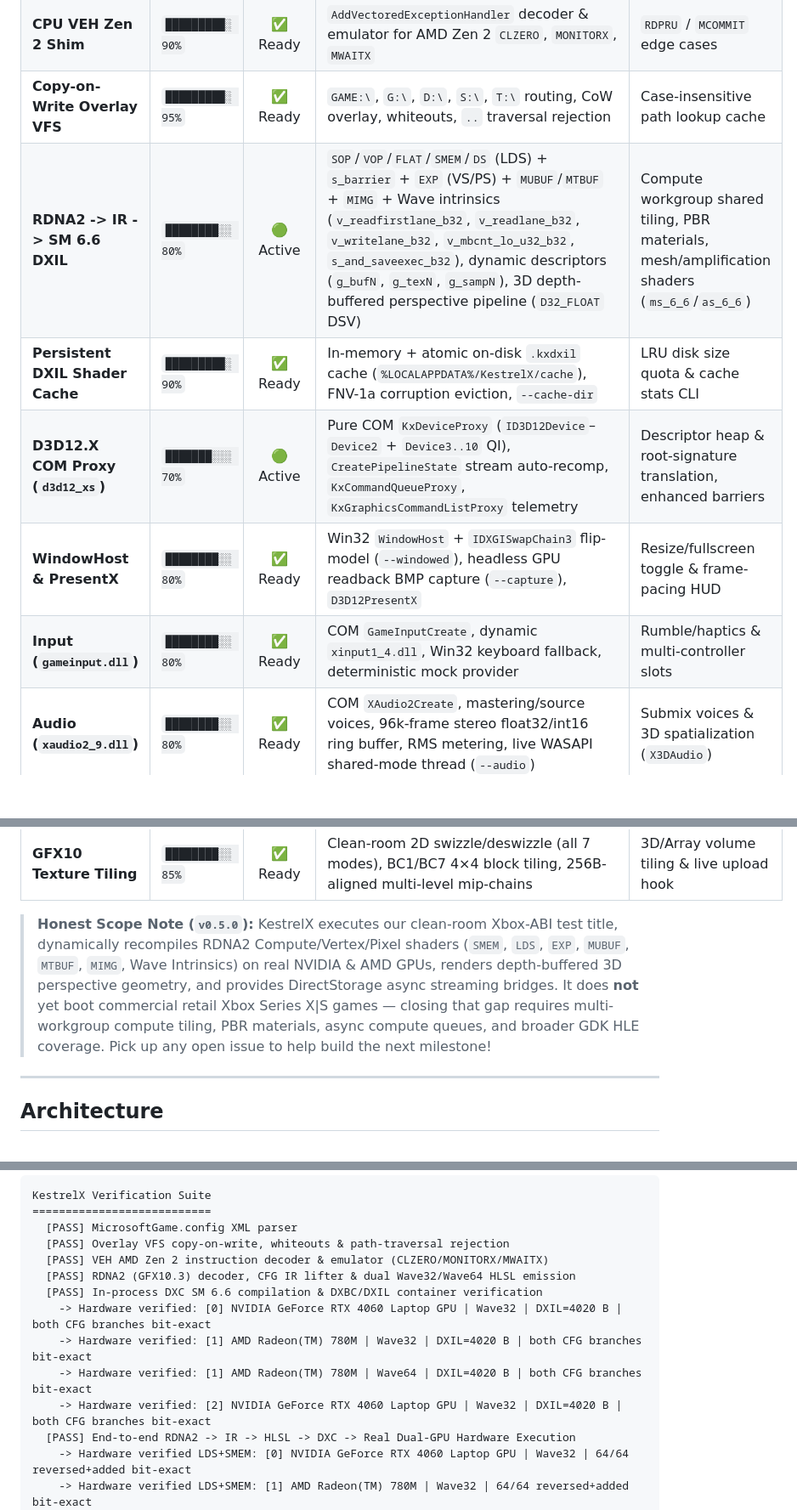
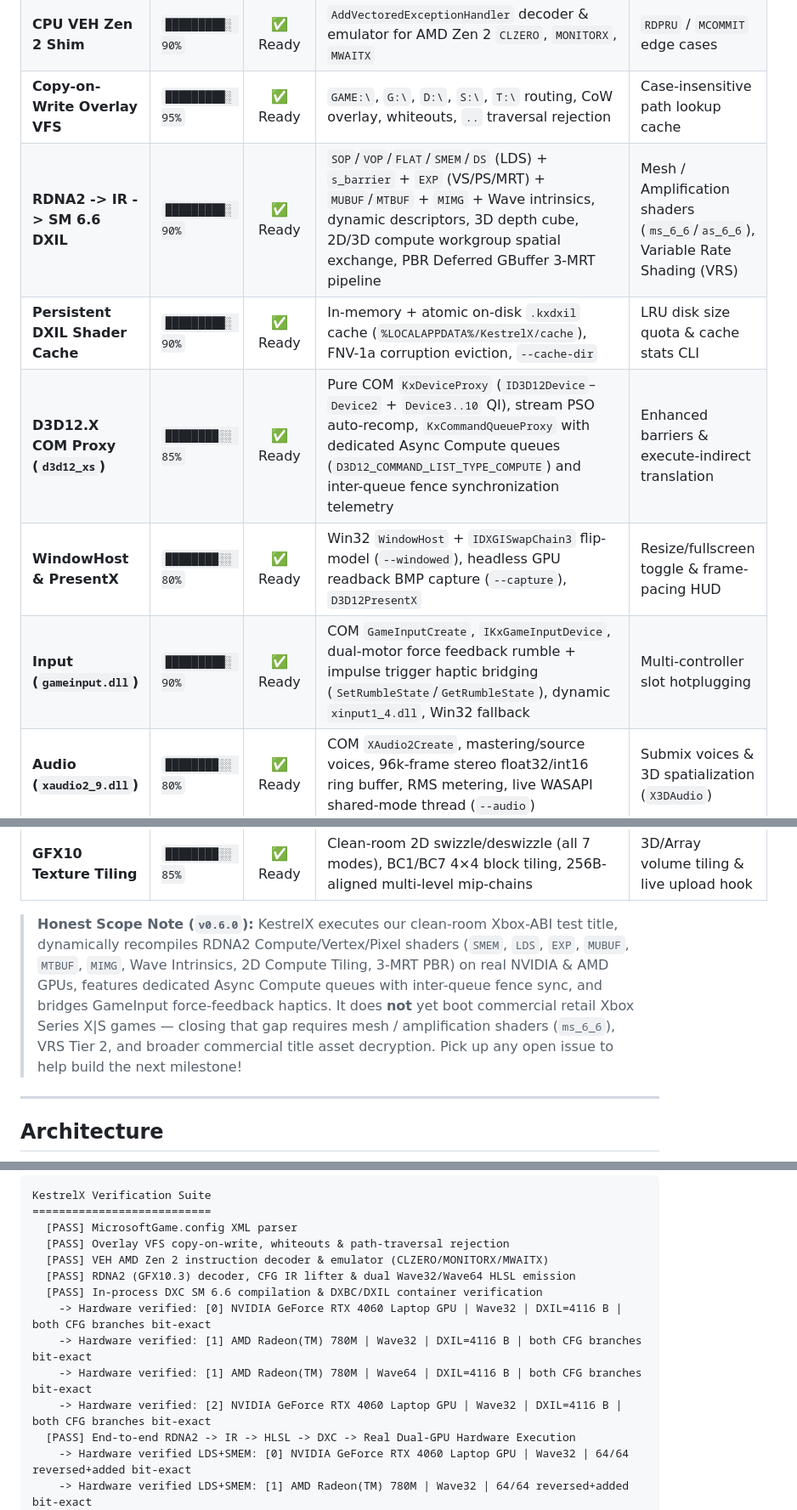
Before and after one commit to Batushn/KestrelX, a Markdown page: README.md, 3 parts joined by grey strips. Shown at 85% size. GitHub-like rendering; blank space fills up the shorter version.

```diff
--- a/README.md
+++ b/README.md
@@ -78,16 +86,16 @@ flowchart LR
 | **PE32+ Loader & Manifest** | `█████████░ 90%` | ✅ Ready | `MicrosoftGame.config` XML, PE32+ relocs, guest DLL chaining, HLE IAT + stub thunks, `.pdata` SEH, TLS callbacks | Delay-load imports & ordinal-heavy GDK DLLs |
 | **CPU VEH Zen 2 Shim** | `█████████░ 90%` | ✅ Ready | `AddVectoredExceptionHandler` decoder & emulator for AMD Zen 2 `CLZERO`, `MONITORX`, `MWAITX` | `RDPRU` / `MCOMMIT` edge cases |
 | **Copy-on-Write Overlay VFS** | `█████████░ 95%` | ✅ Ready | `GAME:\`, `G:\`, `D:\`, `S:\`, `T:\` routing, CoW overlay, whiteouts, `..` traversal rejection | Case-insensitive path lookup cache |
-| **RDNA2 -> IR -> SM 6.6 DXIL** | `████████░░ 80%` | 🟢 Active | `SOP`/`VOP`/`FLAT`/`SMEM`/`DS` (LDS) + `s_barrier` + `EXP` (VS/PS) + `MUBUF`/`MTBUF` + `MIMG` + Wave intrinsics (`v_readfirstlane_b32`, `v_readlane_b32`, `v_writelane_b32`, `v_mbcnt_lo_u32_b32`, `s_and_saveexec_b32`), dynamic descriptors (`g_bufN`, `g_texN`, `g_sampN`), 3D depth-buffered perspective pipeline (`D32_FLOAT` DSV) | Compute workgroup shared tiling, PBR materials, mesh/amplification shaders (`ms_6_6`/`as_6_6`) |
+| **RDNA2 -> IR -> SM 6.6 DXIL** | `█████████░ 90%` | ✅ Ready | `SOP`/`VOP`/`FLAT`/`SMEM`/`DS` (LDS) + `s_barrier` + `EXP` (VS/PS/MRT) + `MUBUF`/`MTBUF` + `MIMG` + Wave intrinsics, dynamic descriptors, 3D depth cube, 2D/3D compute workgroup spatial exchange, PBR Deferred GBuffer 3-MRT pipeline | Mesh / Amplification shaders (`ms_6_6`/`as_6_6`), Variable Rate Shading (VRS) |
 | **Persistent DXIL Shader Cache** | `█████████░ 90%` | ✅ Ready | In-memory + atomic on-disk `.kxdxil` cache (`%LOCALAPPDATA%/KestrelX/cache`), FNV-1a corruption eviction, `--cache-dir` | LRU disk size quota & cache stats CLI |
-| **D3D12.X COM Proxy (`d3d12_xs`)** | `███████░░░ 70%` | 🟢 Active | Pure COM `KxDeviceProxy` (`ID3D12Device`–`Device2` + `Device3..10` QI), `CreatePipelineState` stream auto-recomp, `KxCommandQueueProxy`, `KxGraphicsCommandListProxy` telemetry | Descriptor heap & root-signature translation, enhanced barriers |
+| **D3D12.X COM Proxy (`d3d12_xs`)** | `████████░░ 85%` | ✅ Ready | Pure COM `KxDeviceProxy` (`ID3D12Device`–`Device2` + `Device3..10` QI), stream PSO auto-recomp, `KxCommandQueueProxy` with dedicated Async Compute queues (`D3D12_COMMAND_LIST_TYPE_COMPUTE`) and inter-queue fence synchronization telemetry | Enhanced barriers & execute-indirect translation |
 | **WindowHost & PresentX** | `████████░░ 80%` | ✅ Ready | Win32 `WindowHost` + `IDXGISwapChain3` flip-model (`--windowed`), headless GPU readback BMP capture (`--capture`), `D3D12PresentX` | Resize/fullscreen toggle & frame-pacing HUD |
-| **Input (`gameinput.dll`)** | `████████░░ 80%` | ✅ Ready | COM `GameInputCreate`, dynamic `xinput1_4.dll`, Win32 keyboard fallback, deterministic mock provider | Rumble/haptics & multi-controller slots |
+| **Input (`gameinput.dll`)** | `█████████░ 90%` | ✅ Ready | COM `GameInputCreate`, `IKxGameInputDevice`, dual-motor force feedback rumble + impulse trigger haptic bridging (`SetRumbleState`/`GetRumbleState`), dynamic `xinput1_4.dll`, Win32 fallback | Multi-controller slot hotplugging |
 | **Audio (`xaudio2_9.dll`)** | `████████░░ 80%` | ✅ Ready | COM `XAudio2Create`, mastering/source voices, 96k-frame stereo float32/int16 ring buffer, RMS metering, live WASAPI shared-mode thread (`--audio`) | Submix voices & 3D spatialization (`X3DAudio`) |
 | **KernelX & GDK HLE** | `████████░░ 80%` | ✅ Ready | `XMemAlloc`/`Free`/`Size`, `TitleMemoryStatus`, `CreateFileA/W/2`, `ReadFileEx`, `XTaskQueue*`, `XGameGetXboxTitleId`, `XUserAddAsync`, `XUserGetGamertag`, `XUserGetId`, `XStoreCreateContext`, `XPackageGetCurrentProcessPackageIdentifier`, DirectStorage VFS async streaming bridge (`dstorage_xs.dll`) | Multi-user management, telemetry event dispatchers |
 | **GFX10 Texture Tiling** | `████████░░ 85%` | ✅ Ready | Clean-room 2D swizzle/deswizzle (all 7 modes), BC1/BC7 4×4 block tiling, 256B-aligned multi-level mip-chains | 3D/Array volume tiling & live upload hook |
 
-> **Honest Scope Note (`v0.5.0`):** KestrelX executes our clean-room Xbox-ABI test title, dynamically recompiles RDNA2 Compute/Vertex/Pixel shaders (`SMEM`, `LDS`, `EXP`, `MUBUF`, `MTBUF`, `MIMG`, Wave Intrinsics) on real NVIDIA & AMD GPUs, renders depth-buffered 3D perspective geometry, and provides DirectStorage async streaming bridges. It does **not** yet boot commercial retail Xbox Series X|S games — closing that gap requires multi-workgroup compute tiling, PBR materials, async compute queues, and broader GDK HLE coverage. Pick up any open issue to help build the next milestone!
+> **Honest Scope Note (`v0.6.0`):** KestrelX executes our clean-room Xbox-ABI test title, dynamically recompiles RDNA2 Compute/Vertex/Pixel shaders (`SMEM`, `LDS`, `EXP`, `MUBUF`, `MTBUF`, `MIMG`, Wave Intrinsics, 2D Compute Tiling, 3-MRT PBR) on real NVIDIA & AMD GPUs, features dedicated Async Compute queues with inter-queue fence sync, and bridges GameInput force-feedback haptics. It does **not** yet boot commercial retail Xbox Series X|S games — closing that gap requires mesh / amplification shaders (`ms_6_6`), VRS Tier 2, and broader commercial title asset decryption. Pick up any open issue to help build the next milestone!
 
 ---
 
@@ -129,10 +137,10 @@ KestrelX Verification Suite
   [PASS] VEH AMD Zen 2 instruction decoder & emulator (CLZERO/MONITORX/MWAITX)
   [PASS] RDNA2 (GFX10.3) decoder, CFG IR lifter & dual Wave32/Wave64 HLSL emission
   [PASS] In-process DXC SM 6.6 compilation & DXBC/DXIL container verification
-    -> Hardware verified: [0] NVIDIA GeForce RTX 4060 Laptop GPU | Wave32 | DXIL=4020 B | both CFG branches bit-exact
-    -> Hardware verified: [1] AMD Radeon(TM) 780M | Wave32 | DXIL=4020 B | both CFG branches bit-exact
-    -> Hardware verified: [1] AMD Radeon(TM) 780M | Wave64 | DXIL=4020 B | both CFG branches bit-exact
-    -> Hardware verified: [2] NVIDIA GeForce RTX 4060 Laptop GPU | Wave32 | DXIL=4020 B | both CFG branches bit-exact
+    -> Hardware verified: [0] NVIDIA GeForce RTX 4060 Laptop GPU | Wave32 | DXIL=4116 B | both CFG branches bit-exact
+    -> Hardware verified: [1] AMD Radeon(TM) 780M | Wave32 | DXIL=4116 B | both CFG branches bit-exact
+    -> Hardware verified: [1] AMD Radeon(TM) 780M | Wave64 | DXIL=4116 B | both CFG branches bit-exact
+    -> Hardware verified: [2] NVIDIA GeForce RTX 4060 Laptop GPU | Wave32 | DXIL=4116 B | both CFG branches bit-exact
   [PASS] End-to-end RDNA2 -> IR -> HLSL -> DXC -> Real Dual-GPU Hardware Execution
     -> Hardware verified LDS+SMEM: [0] NVIDIA GeForce RTX 4060 Laptop GPU | Wave32 | 64/64 reversed+added bit-exact
     -> Hardware verified LDS+SMEM: [1] AMD Radeon(TM) 780M | Wave32 | 64/64 reversed+added bit-exact
```
Also changed, not shown: other parts of README.md (+38 -20 lines), docs/pbr_mrt.png (added), 12 other files.
